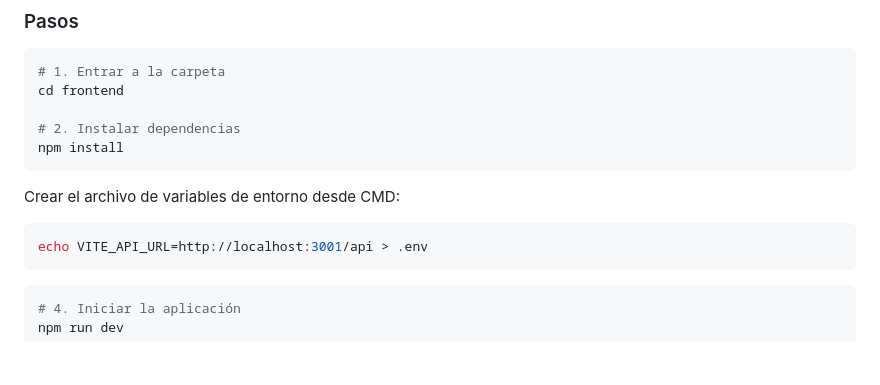
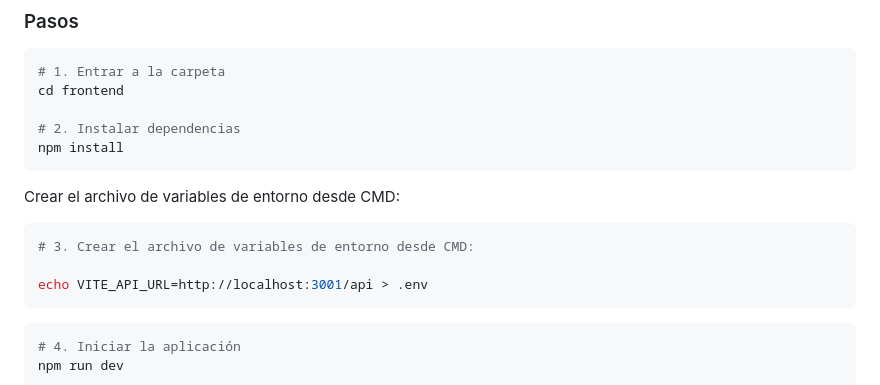
Before and after one commit to Celia-12/Proyecto-Mern, a Markdown page: frontend/README.md, the part around the change. Rendered like a GitHub page; blank space fills up the shorter version.

````diff
--- a/frontend/README.md
+++ b/frontend/README.md
@@ -39,6 +39,8 @@ npm install
 Crear el archivo de variables de entorno desde CMD:
 
 ```bash
+# 3. Crear el archivo de variables de entorno desde CMD:
+
 echo VITE_API_URL=http://localhost:3001/api > .env
 ```
 
````
